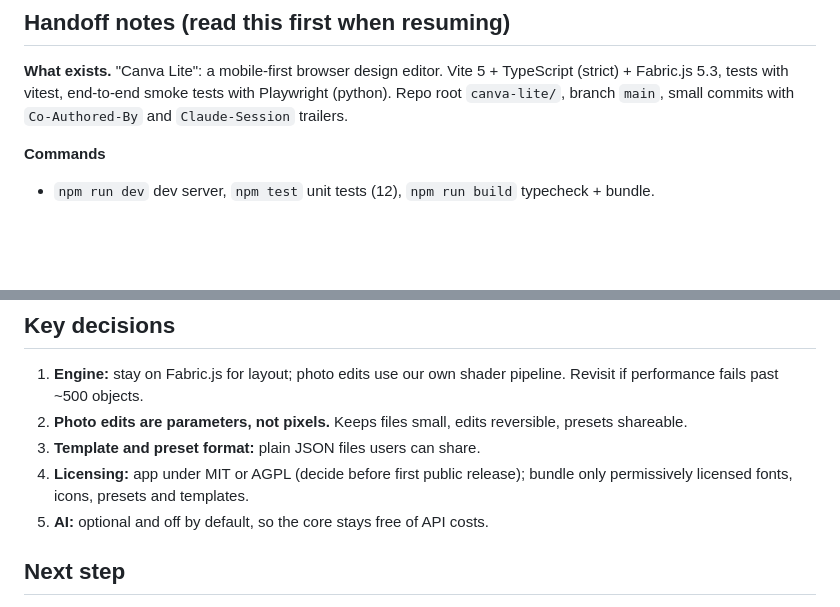
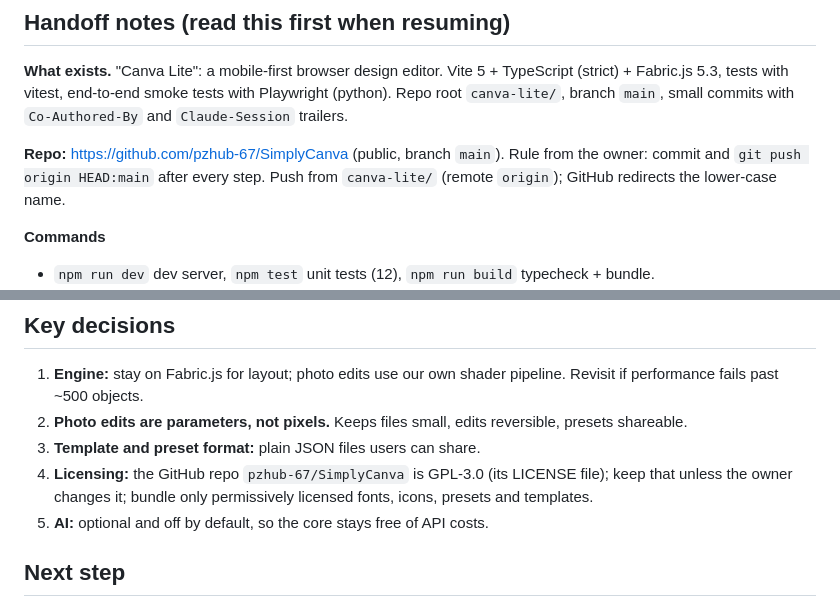
Before and after one commit to pzhub-67/SimplyCanva, a Markdown page: PLAN.md, 2 parts joined by grey strips. GitHub-like rendering; blank space fills up the shorter version.

Commit message:
Add README, record repo and license in plan
Co-Authored-By: Claude Sonnet 5.5 <noreply@anthropic.com>
Claude-Session: https://claude.ai/code/session_01LK4gjd1BB3fH3zUVsg6Zdd

```diff
--- a/PLAN.md
+++ b/PLAN.md
@@ -19,6 +19,8 @@ Process rule: any new focus the owner states in chat is added to this list in th
 ## Handoff notes (read this first when resuming)
 
 **What exists.** "Canva Lite": a mobile-first browser design editor. Vite 5 + TypeScript (strict) + Fabric.js 5.3, tests with vitest, end-to-end smoke tests with Playwright (python). Repo root `canva-lite/`, branch `main`, small commits with `Co-Authored-By` and `Claude-Session` trailers.
+
+**Repo:** https://github.com/pzhub-67/SimplyCanva (public, branch `main`). Rule from the owner: commit and `git push origin HEAD:main` after every step. Push from `canva-lite/` (remote `origin`); GitHub redirects the lower-case name.
 
 **Commands**
 - `npm run dev` dev server, `npm test` unit tests (12), `npm run build` typecheck + bundle.
@@ -181,7 +183,7 @@ Modeled on iPhone Photos for simplicity and Lightroom for presets.
 1. **Engine:** stay on Fabric.js for layout; photo edits use our own shader pipeline. Revisit if performance fails past ~500 objects.
 2. **Photo edits are parameters, not pixels.** Keeps files small, edits reversible, presets shareable.
 3. **Template and preset format:** plain JSON files users can share.
-4. **Licensing:** app under MIT or AGPL (decide before first public release); bundle only permissively licensed fonts, icons, presets and templates.
+4. **Licensing:** the GitHub repo `pzhub-67/SimplyCanva` is GPL-3.0 (its LICENSE file); keep that unless the owner changes it; bundle only permissively licensed fonts, icons, presets and templates.
 5. **AI:** optional and off by default, so the core stays free of API costs.
 
 ## Next step
```
Also changed, not shown: README.md (added, +17 -0 lines).
